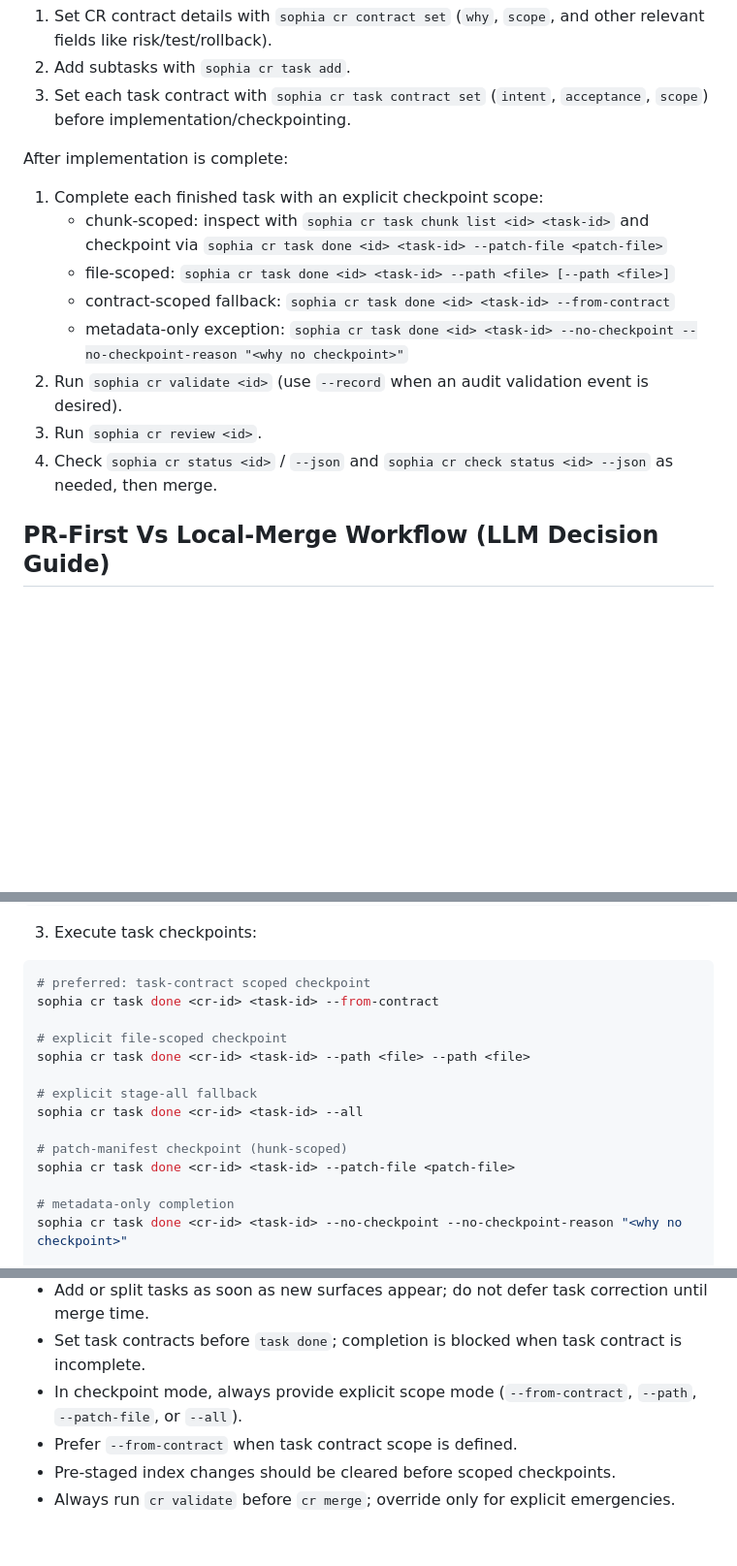
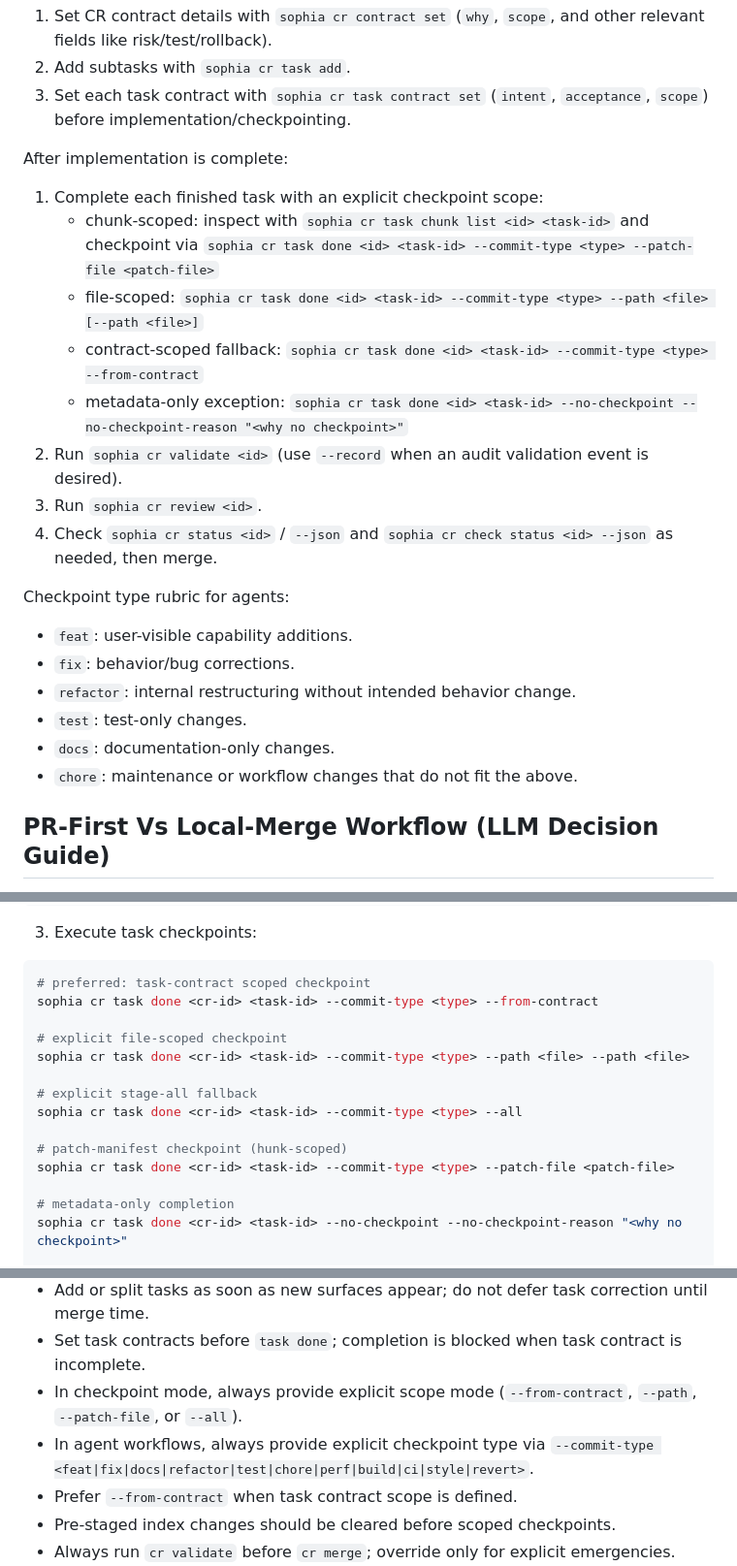
Before and after one commit to Kevandrew/sophia, a Markdown page: skills/sophia/SKILL.md, 3 parts joined by grey strips. Shown at 97% size. Rendered like a GitHub page; blank space fills up the shorter version.

Commit message:
docs(cr-97/task-6): Codify agent commit-type requirement in Sophia skill
Task: #6 Codify agent commit-type requirement in Sophia skill
CR: 97 Checkpoint-native commit classification

Sophia-CR: 97
Sophia-CR-UID: cr_17a48a12-0358-4e42-98fa-822af9c650a1
Sophia-Base-Ref: main
Sophia-Base-Commit: 1a6564d20503ccf01411e997e7f8d760fad60127
Sophia-Branch: cr-checkpoint-native-commit-classification-17a4
Sophia-Branch-Scheme: human_alias_v2
Sophia-Task-Scope-Mode: path
Sophia-Task: 6
Sophia-Intent: Checkpoint-native commit classification

````diff
--- a/skills/sophia/SKILL.md
+++ b/skills/sophia/SKILL.md
@@ -41,13 +41,21 @@ After `sophia cr add`:
 
 After implementation is complete:
 1. Complete each finished task with an explicit checkpoint scope:
-   - chunk-scoped: inspect with `sophia cr task chunk list <id> <task-id>` and checkpoint via `sophia cr task done <id> <task-id> --patch-file <patch-file>`
-   - file-scoped: `sophia cr task done <id> <task-id> --path <file> [--path <file>]`
-   - contract-scoped fallback: `sophia cr task done <id> <task-id> --from-contract`
+   - chunk-scoped: inspect with `sophia cr task chunk list <id> <task-id>` and checkpoint via `sophia cr task done <id> <task-id> --commit-type <type> --patch-file <patch-file>`
+   - file-scoped: `sophia cr task done <id> <task-id> --commit-type <type> --path <file> [--path <file>]`
+   - contract-scoped fallback: `sophia cr task done <id> <task-id> --commit-type <type> --from-contract`
    - metadata-only exception: `sophia cr task done <id> <task-id> --no-checkpoint --no-checkpoint-reason "<why no checkpoint>"`
 2. Run `sophia cr validate <id>` (use `--record` when an audit validation event is desired).
 3. Run `sophia cr review <id>`.
 4. Check `sophia cr status <id>` / `--json` and `sophia cr check status <id> --json` as needed, then merge.
+
+Checkpoint type rubric for agents:
+- `feat`: user-visible capability additions.
+- `fix`: behavior/bug corrections.
+- `refactor`: internal restructuring without intended behavior change.
+- `test`: test-only changes.
+- `docs`: documentation-only changes.
+- `chore`: maintenance or workflow changes that do not fit the above.
 
 ## PR-First Vs Local-Merge Workflow (LLM Decision Guide)
 Always choose lifecycle behavior from repository policy first.
@@ -481,16 +489,16 @@ sophia cr evidence show <cr-id> [--json]
 3. Execute task checkpoints:
 ```bash
 # preferred: task-contract scoped checkpoint
-sophia cr task done <cr-id> <task-id> --from-contract
+sophia cr task done <cr-id> <task-id> --commit-type <type> --from-contract
 
 # explicit file-scoped checkpoint
-sophia cr task done <cr-id> <task-id> --path <file> --path <file>
+sophia cr task done <cr-id> <task-id> --commit-type <type> --path <file> --path <file>
 
 # explicit stage-all fallback
-sophia cr task done <cr-id> <task-id> --all
+sophia cr task done <cr-id> <task-id> --commit-type <type> --all
 
 # patch-manifest checkpoint (hunk-scoped)
-sophia cr task done <cr-id> <task-id> --patch-file <patch-file>
+sophia cr task done <cr-id> <task-id> --commit-type <type> --patch-file <patch-file>
 
 # metadata-only completion
 sophia cr task done <cr-id> <task-id> --no-checkpoint --no-checkpoint-reason "<why no checkpoint>"
@@ -569,6 +577,7 @@ sophia cr merge abort <cr-id> [--json]
 - Add or split tasks as soon as new surfaces appear; do not defer task correction until merge time.
 - Set task contracts before `task done`; completion is blocked when task contract is incomplete.
 - In checkpoint mode, always provide explicit scope mode (`--from-contract`, `--path`, `--patch-file`, or `--all`).
+- In agent workflows, always provide explicit checkpoint type via `--commit-type <feat|fix|docs|refactor|test|chore|perf|build|ci|style|revert>`.
 - Prefer `--from-contract` when task contract scope is defined.
 - Pre-staged index changes should be cleared before scoped checkpoints.
 - Always run `cr validate` before `cr merge`; override only for explicit emergencies.
````
